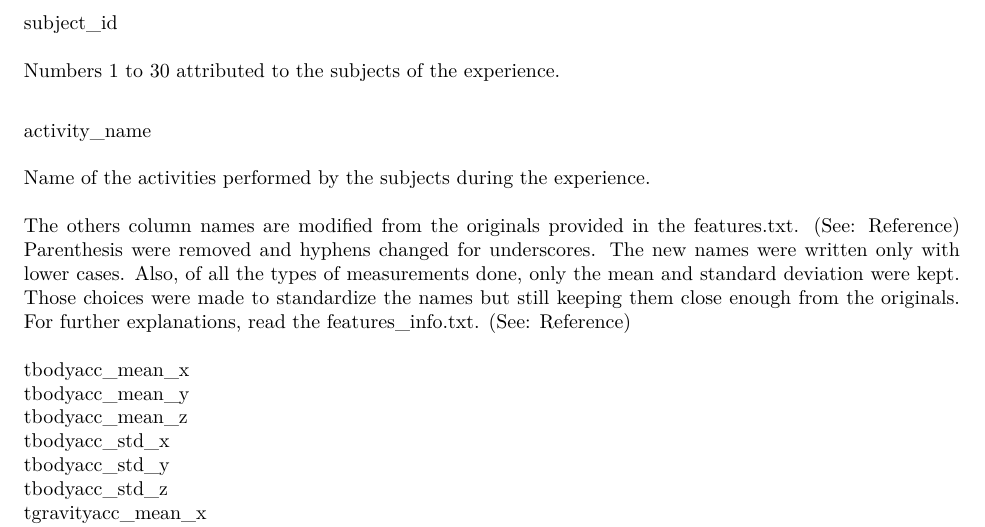
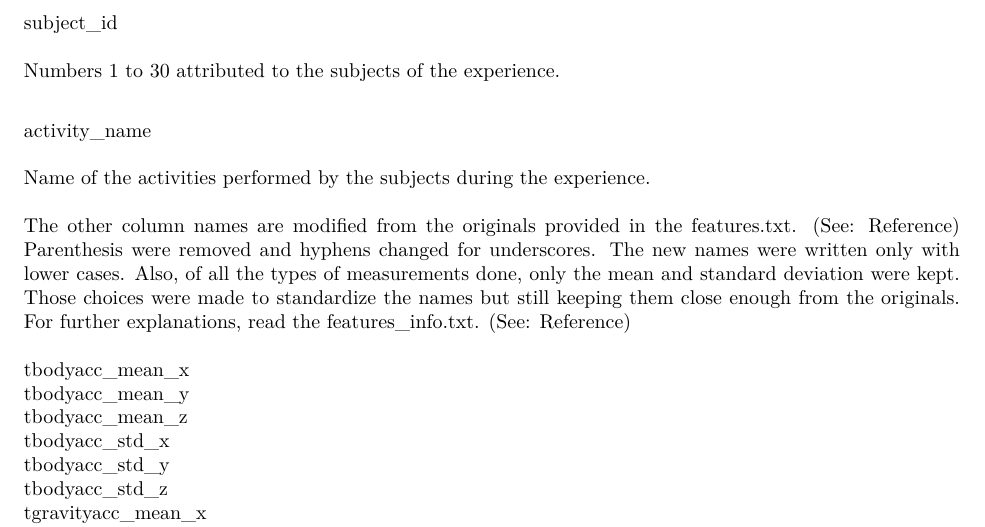
Before and after one commit to MrIsabel/tidydata, an R Markdown document (Codebook.Rmd): part of page 1 of 2, cut so that both start at the same text. The pictures show the output file Codebook.pdf that the author committed with the source.

Commit message:
Minor Correction

```diff
--- a/Codebook.Rmd
+++ b/Codebook.Rmd
@@ -12,7 +12,7 @@ activity_name\
 \
 Name of the activities performed by the subjects during the experience.\
 \
-The others column names are modified from the originals provided in the
+The other column names are modified from the originals provided in the
 features.txt. (See: Reference) Parenthesis were removed and hyphens changed for
 underscores. The new names were written only with lower cases. Also, of all the
 types of measurements done, only the mean and standard deviation were kept.
```
Also changed, not shown: run_analisys.R (+3 -2 lines), Codebook.pdf, README.md.
